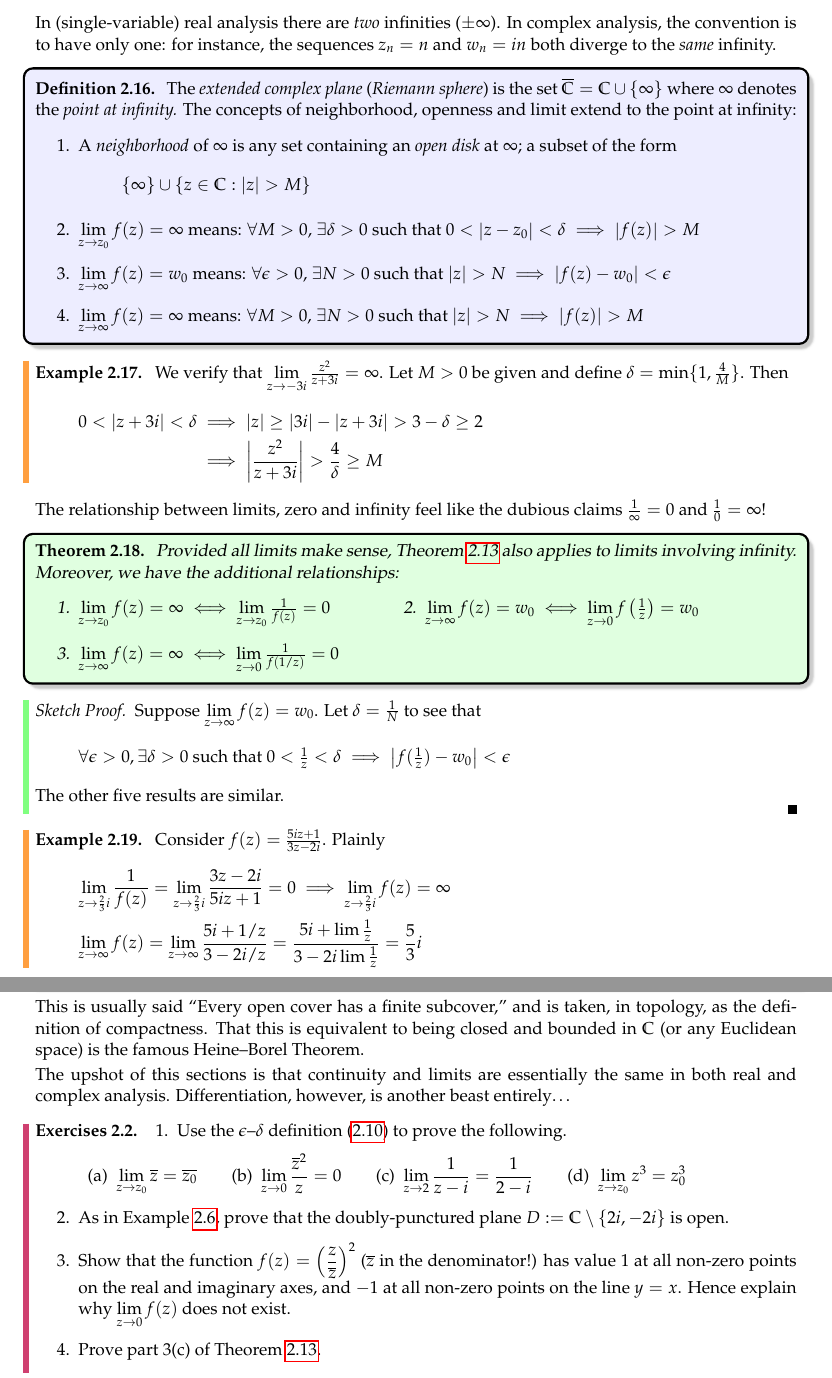
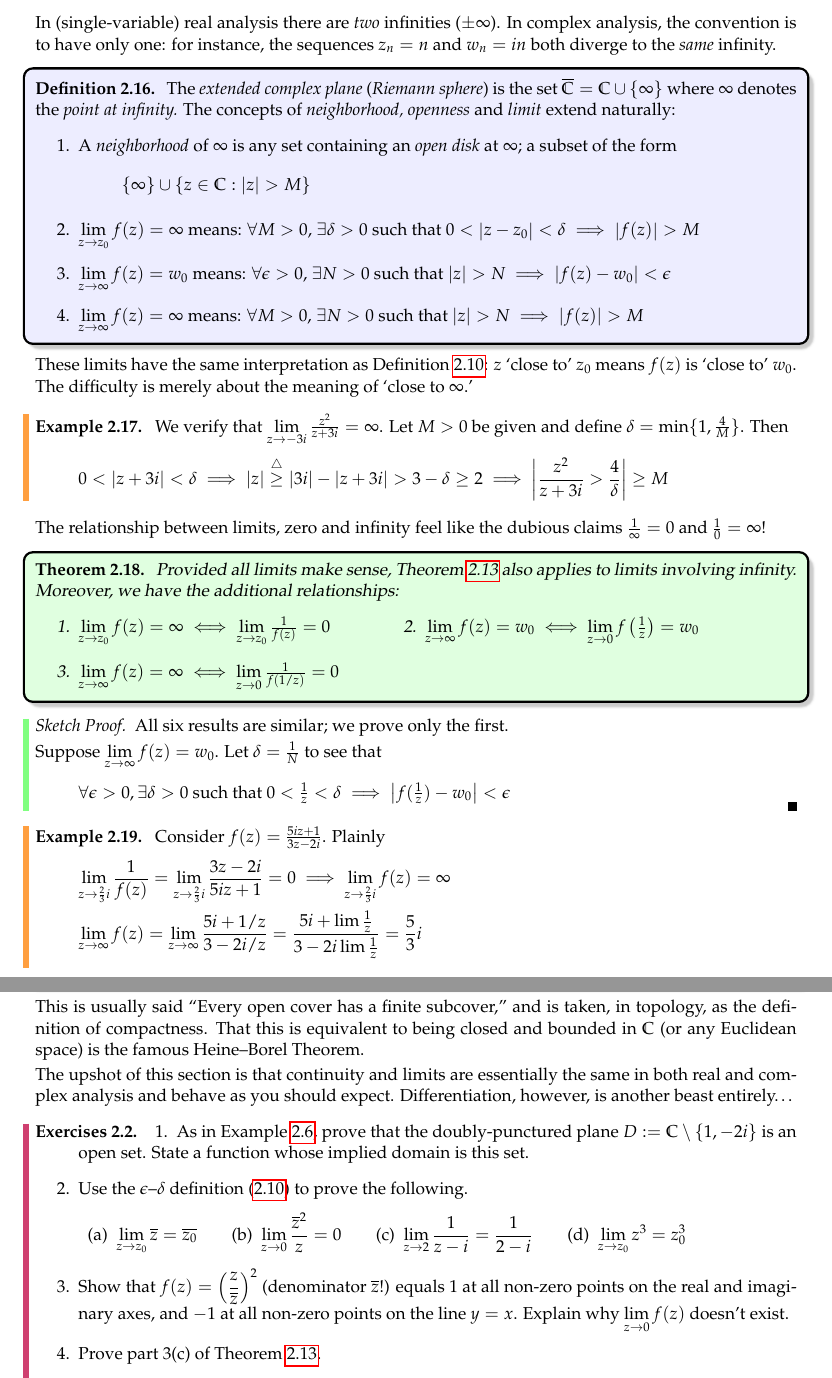
Before and after one commit to guttedhaddie/math147-notes, a LaTeX document (math147-notes.tex, which reads 2holom/holom.tex): two parts of pages 17 and 19 of 27, joined at a grey line, cut so that both start at the same text. Compiled offline with pdfLaTeX.

Commit message:
2.2 tidy

```diff
--- a/2holom/holom.tex
+++ b/2holom/holom.tex
@@ -328,7 +330,7 @@ Several pieces of part 3 follow from part 2 by considering real and imaginary pa
 In (single-variable) real analysis there are \emph{two} infinities ($\pm\infty$). In complex analysis, the convention is to have only one: for instance, the sequences $z_n=n$ and $w_n=in$ both diverge to the \emph{same} infinity.
 
 \begin{defn}{}{rsphere}
-	The \emph{extended complex plane} (\emph{Riemann sphere}) is the set $\cl\C=\C\cup\{\infty\}$ where $\infty$ denotes the \emph{point at infinity.} The concepts of neighborhood, openness and limit extend to the point at infinity:
+	The \emph{extended complex plane} (\emph{Riemann sphere}) is the set $\cl\C=\C\cup\{\infty\}$ where $\infty$ denotes the \emph{point at infinity.} The concepts of \emph{neighborhood, openness} and \emph{limit} extend naturally:
 	\begin{enumerate}
 	  \item A \emph{neighborhood} of $\infty$ is any set containing an \emph{open disk} at $\infty$; a subset of the form
 		\[
@@ -340,12 +342,13 @@ In (single-variable) real analysis there are \emph{two} infinities ($\pm\infty$)
 	\end{enumerate}
 \end{defn}
 
+These limits have the same interpretation as Definition \ref{defn:limit}: $z$ `close to' $z_0$ means $f(z)$ is `close to' $w_0$. The difficulty is merely about the meaning of `close to $\infty$.'
+
 \begin{example}{}{}
-	We verify that $\lim\limits_{z\to -3i}\frac{z^2}{z+3i}=\infty$. Let $M>0$ be given and define $\delta=\min\{1,\frac 4{M}\}$. Then
-  \begin{align*}
-  	0<\nm{z+3i}<\delta&\implies \nm z\ge \nm{3i}-\nm{z+3i}>3-\delta\ge 2\\
-  	&\implies\nm{\frac{z^2}{z+3i}} > \frac{4}{\delta} \ge M
-  \end{align*}
+	We verify that $\smash{\lim\limits_{z\to -3i}}\,\frac{z^2}{z+3i}=\infty$. Let $M>0$ be given and define $\delta=\min\{1,\frac 4{M}\}$. Then
+  \[
+  	0<\nm{z+3i}<\delta \implies \nm z\overset{\triangle}{\ge} \nm{3i}-\nm{z+3i}>3-\delta\ge 2 \implies \nm{\frac{z^2}{z+3i} > \frac{4}{\delta}} \ge M
+  \]
 \end{example}
 
 
@@ -361,11 +364,12 @@ The relationship between limits, zero and infinity feel like the dubious claims
 \end{thm}
 
 \begin{proof}[Sketch Proof]
-	Suppose $\lim\limits_{z\to\infty}f(z)=w_0$. Let $\delta=\frac 1N$ to see that
+	All six results are similar; we prove only the first.\smallbreak
+	Suppose $\smash{\lim\limits_{z\to\infty}f(z)=w_0}$. Let $\delta=\frac 1N$ to see that
 	\[
-		\forall \epsilon>0,\exists \delta>0\text{ such that }0<\tfrac 1z<\delta \implies \nm{f(\tfrac 1z)-w_0}<\epsilon
+		\forall \epsilon>0,\exists \delta>0\text{ such that }0<\tfrac 1z<\delta \implies \nm{f(\tfrac 1z)-w_0}<\epsilon \tag*{\qedhere}
 	\]
-	The other five results are similar.
+	%The other five results are similar.
 \end{proof}
 
 
@@ -467,13 +471,15 @@ Later on we'll need one final fact about compactness, which we again state witho
 
 This is usually said ``Every open cover has a finite subcover,'' and is taken, in topology, as the definition of compactness. That this is equivalent to being closed and bounded in $\C$ (or any Euclidean space) is the famous Heine--Borel Theorem.\smallbreak
 
-The upshot of this sections is that continuity and limits are essentially the same in both real and complex analysis. Differentiation, however, is another beast entirely\ldots
+The upshot of this section is that continuity and limits are essentially the same in both real and complex analysis and behave as you should expect. Differentiation, however, is another beast entirely\ldots
 
 
 \begin{exercises}{}{}
-	\exstart Use the $\epsilon$--$\delta$ definition (\ref{defn:limit}) to prove the following.
+	\exstart As in Example \ref{ex:easyopen}, prove that the doubly-punctured plane $D:=\C\setminus\{1,-2i\}$ is an open set. State a function whose implied domain is this set.
+
 	\begin{enumerate}\setcounter{enumi}{1}
-	  \item[]\begin{enumerate}
+	  \item Use the $\epsilon$--$\delta$ definition (\ref{defn:limit}) to prove the following.
+	  \begin{enumerate}
 	  	\item $\displaystyle\lim\limits_{z\to z_0}\cl z=\cl{z_0}$\qquad
 	  	(b) \ $\displaystyle\lim\limits_{z\to 0}\frac{\cl z^2}z=0$\qquad
 	  	(c) \ $\displaystyle\lim\limits_{z\to 2}\frac 1{z-i}=\frac 1{2-i}$\qquad
@@ -481,9 +487,7 @@ The upshot of this sections is that continuity and limits are essentially the sa
 	  \end{enumerate}
 
 
-	  \item As in Example \ref{ex:easyopen}, prove that the doubly-punctured plane $D:=\C\setminus\{2i,-2i\}$ is open.
-
-	  \item Show that the function $f(z)=\left(\dfrac z{\cl z}\right)^2$ ($\cl z$ in the denominator!) has value 1 at all non-zero points on the real and imaginary axes, and $-1$ at all non-zero points on the line $y=x$. Hence explain why $\lim\limits_{z\to 0}f(z)$ does not exist.
+	  \item Show that $f(z)=\left(\dfrac z{\cl z}\right)^2$ (denominator $\cl z$!) equals 1 at all non-zero points on the real and imaginary axes, and $-1$ at all non-zero points on the line $y=x$. Explain why $\lim\limits_{z\to 0}f(z)$ doesn't exist.
 
 
 	  \item Prove part 3(c) of Theorem \ref{thm:basiclimit}.
```
Also changed, not shown: 1complex/complex.tex (+1 -1 lines), math147-notes.tex (+1 -1 lines), 2holom/holom.tex (16 more changed lines).
